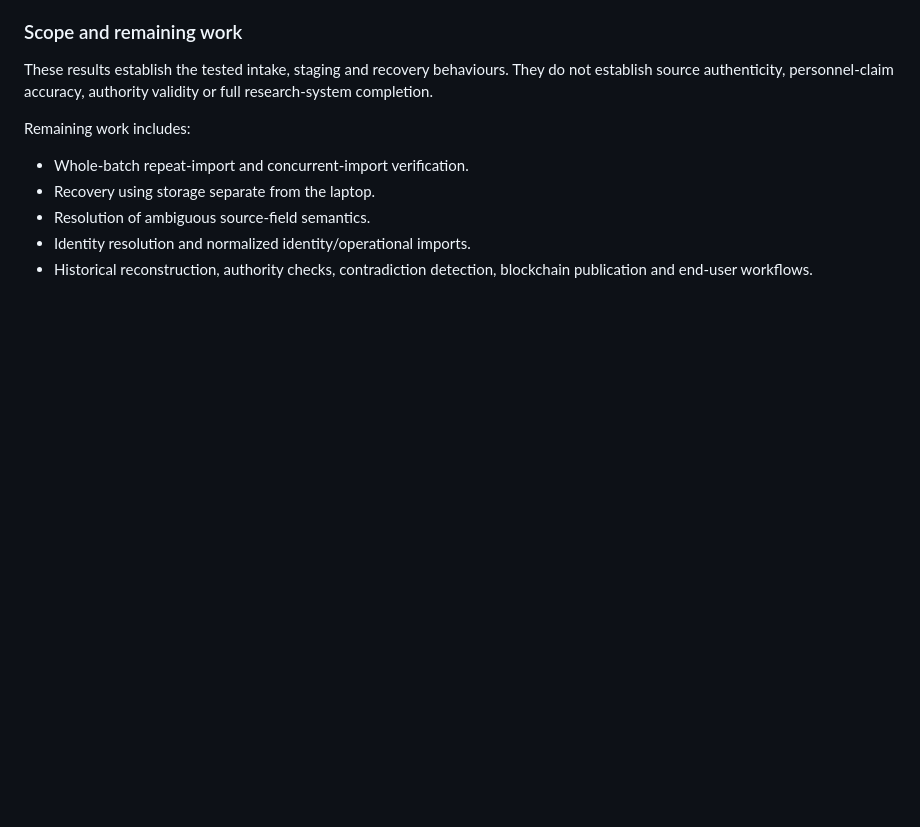
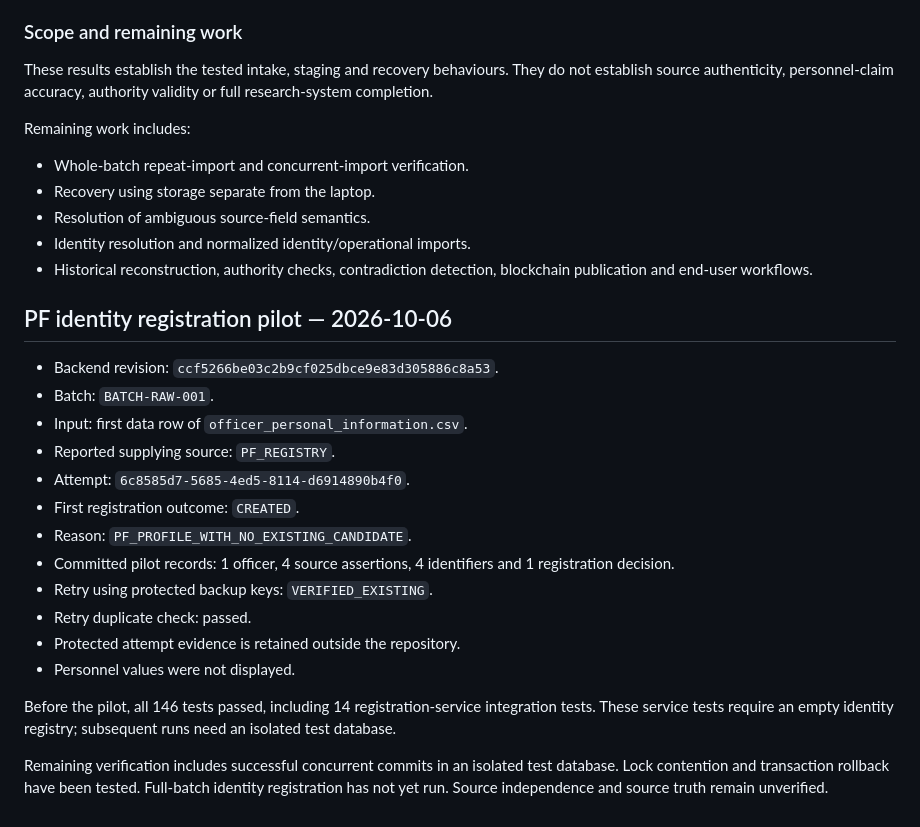
Before and after one commit to vihanga10/police-personnel-integrity, a Markdown page: docs/development-evidence.md, the part around the change. GitHub-like rendering; blank space fills up the shorter version.

Commit message:
Document identity registration pilot and backup-key replay

```diff
--- a/docs/development-evidence.md
+++ b/docs/development-evidence.md
@@ -92,3 +92,28 @@ Remaining work includes:
 - Identity resolution and normalized identity/operational imports.
 - Historical reconstruction, authority checks, contradiction detection,
   blockchain publication and end-user workflows.
+
+## PF identity registration pilot — 2026-10-06
+
+- Backend revision: `ccf5266be03c2b9cf025dbce9e83d305886c8a53`.
+- Batch: `BATCH-RAW-001`.
+- Input: first data row of `officer_personal_information.csv`.
+- Reported supplying source: `PF_REGISTRY`.
+- Attempt: `6c8585d7-5685-4ed5-8114-d6914890b4f0`.
+- First registration outcome: `CREATED`.
+- Reason: `PF_PROFILE_WITH_NO_EXISTING_CANDIDATE`.
+- Committed pilot records: 1 officer, 4 source assertions,
+  4 identifiers and 1 registration decision.
+- Retry using protected backup keys: `VERIFIED_EXISTING`.
+- Retry duplicate check: passed.
+- Protected attempt evidence is retained outside the repository.
+- Personnel values were not displayed.
+
+Before the pilot, all 146 tests passed, including 14 registration-service
+integration tests. These service tests require an empty identity registry;
+subsequent runs need an isolated test database.
+
+Remaining verification includes successful concurrent commits in an isolated
+test database. Lock contention and transaction rollback have been tested.
+Full-batch identity registration has not yet run. Source independence and
+source truth remain unverified.
```
